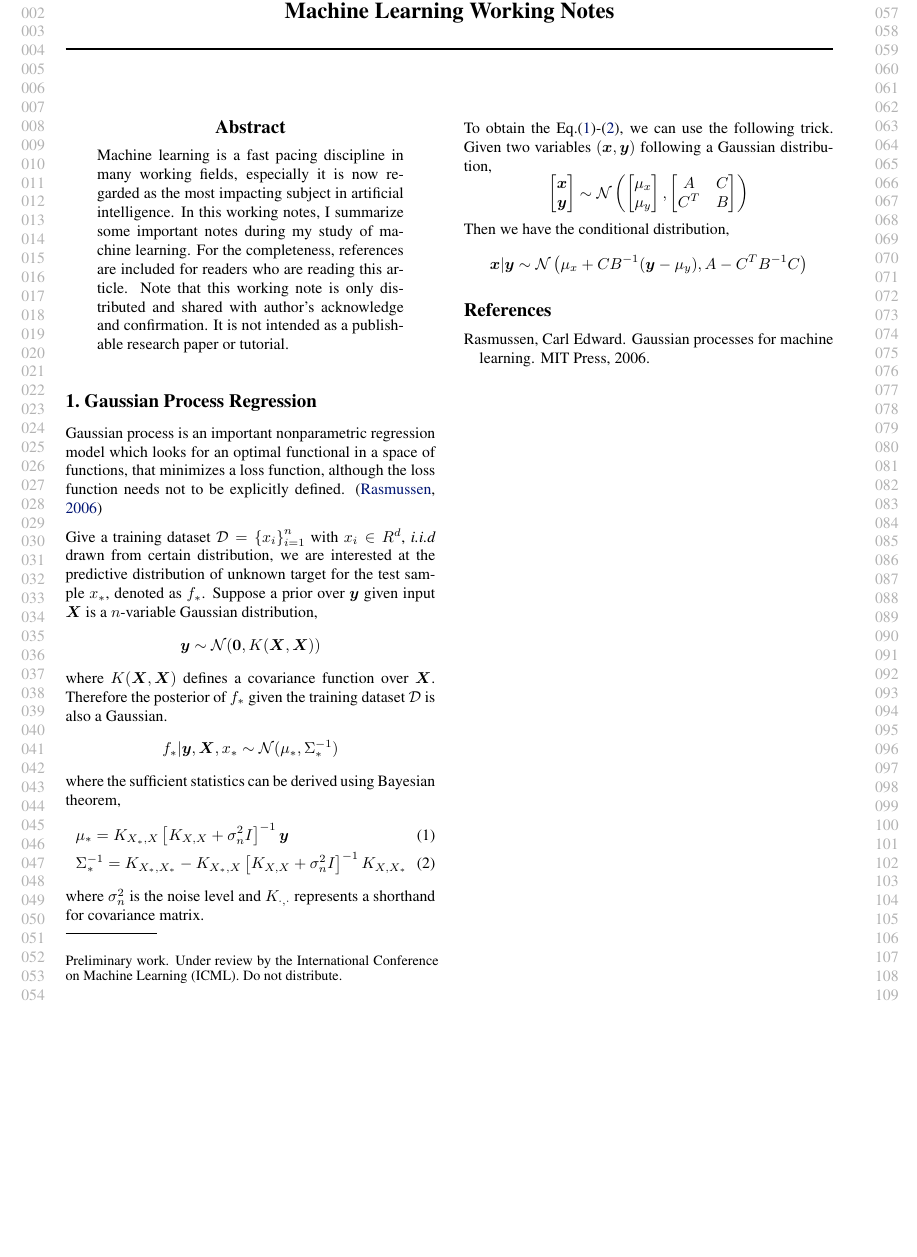
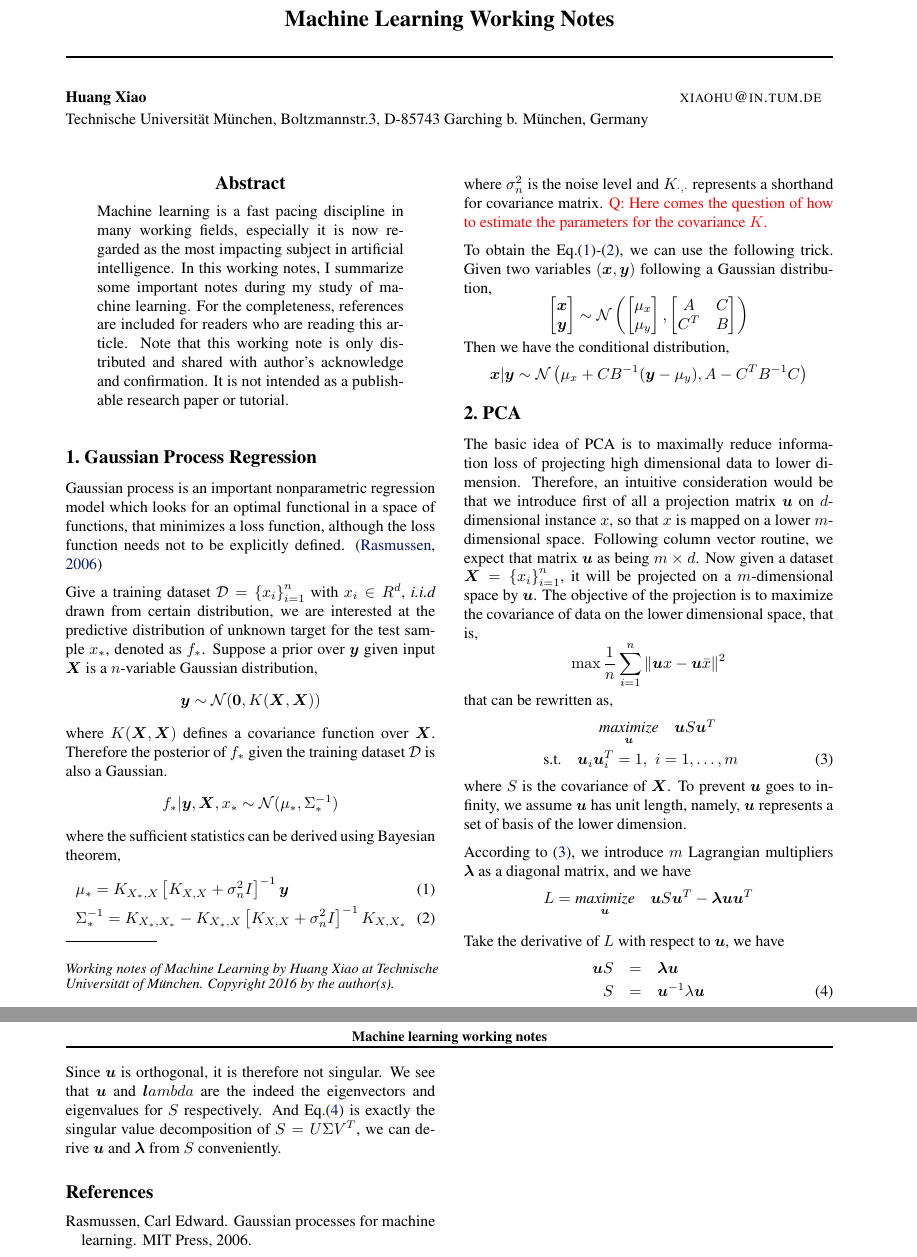
Before and after one commit to feuerchop/h3lib, a LaTeX paper (ml_notes/draft.tex, which reads ml_notes/icml2016.sty): part of the page before the commit and two parts of pages 1 and 2 of 2 after it, the two joined at a grey line, cut so that both start at the same text, the shorter picture padded with empty space. Compiled offline with pdfLaTeX.

Commit message:
update ml_notes

```diff
--- a/ml_notes/draft.tex
+++ b/ml_notes/draft.tex
@@ -34,13 +34,12 @@
 % Employ the following version of the ``usepackage'' statement for
 % submitting the draft version of the paper for review.  This will set
 % the note in the first column to ``Under review.  Do not distribute.''
-\usepackage{icml2016}
+\usepackage[accepted]{icml2016}
 
 % Employ this version of the ``usepackage'' statement after the paper has
 % been accepted, when creating the final version.  This will set the
 % note in the first column to ``Proceedings of the...''
 %\usepackage[accepted]{icml2016}
-
 %-------------------------------------------------------------
 %                      Own Commands
 %-------------------------------------------------------------
@@ -79,6 +78,8 @@
 \newcommand{\argmin}{\operatornamewithlimits{\arg\,\min}}
 \newcommand{\bmat}[1]{\begin{bmatrix}#1\end{bmatrix}}
 \newcommand{\mname}{\texttt{OLCS}}
+\newcommand{\question}[1]{\textcolor{red}{Q: #1}}
+\newcommand{\lrb}{\left{\right}}
 
 % The \icmltitle you define below is probably too long as a header.
 % Therefore, a short form for the running title is supplied here:
@@ -131,6 +132,7 @@ where the sufficient statistics can be derived using Bayesian theorem,
 	& \Sigma_*^{-1} = K_{X_*,X_*} - K_{X_*,X}\left[K_{X,X}+\sigma_n^2 I\right]^{-1}K_{X,X_*} \label{eq:gpr_cov}
 \end{align}
 where $\sigma_n^2$ is the noise level and $K_{\cdot,\cdot}$ represents a shorthand for covariance matrix.
+\question{Here comes the question of how to estimate the parameters for the covariance $K$.}
 
 To obtain the Eq.\eqref{eq:gpr_mu}-\eqref{eq:gpr_cov}, we can use the following trick.
 Given two variables $(\vct x, \vct y)$ following a Gaussian distribution,
@@ -143,6 +145,31 @@ Then we have the conditional distribution,
 \[
 \vct x|\vct y \sim \set N\left(\mu_x+CB^{-1}(\vct y - \mu_y), A - C^TB^{-1}C \right)
 \]
+
+\section{PCA}
+The basic idea of PCA is to maximally reduce information loss of projecting high dimensional data to lower dimension. Therefore, an intuitive consideration would be that we introduce first of all a projection matrix $\vct u$ on $d$-dimensional instance $x$, so that $x$ is mapped on a lower $m$-dimensional space. Following column vector routine, we expect that matrix $\vct u$ as being $m \times d$. Now given a dataset $ \vct X = \left\{  x_i\right\}_{i=1}^{n}$, it will be projected on a $ m $-dimensional space by $\vct u$. The objective of the projection is to maximize the covariance of data on the lower dimensional space, that is,
+\[
+	\max \dfrac{1}{n}\sum_{i=1}^{n}\|\vct ux - \vct u\bar{x}\|^2
+\]
+that can be rewritten as,
+\begin{eqnarray}
+	& \underset{\vct u}{\textit{maximize}}\quad \vct u S \vct u^T \nonumber \\
+	\text{s.t.} & \vct u_i\vct u_i^T = 1, \,\, i=1,\ldots,m
+	\label{eq:pca_obj}
+\end{eqnarray}
+where $S$ is the covariance of $\vct X$. To prevent $\vct u$ goes to infinity, we assume $\vct u$ has unit length, namely, $\vct u$ represents a set of basis of the lower dimension.
+
+According to \eqref{eq:pca_obj}, we introduce $m$ Lagrangian multipliers $\vct \lambda$ as a diagonal matrix, and we have
+\[ L = \underset{\vct u}{\textit{maximize}}\quad \vct u S \vct u^T - \vct\lambda \vct u\vct u^T \]
+
+Take the derivative of $L$ with respect to $\vct u$, we have
+\begin{eqnarray}
+	\vct uS & = & \vct\lambda\vct u \nonumber \\
+	S & = & \vct u^{-1}\lambda\vct u
+	\label{eq:pca_sol}
+\end{eqnarray}
+Since $\vct u$ is orthogonal, it is therefore not singular. We see that $\vct u$ and $\vct lambda$ are the indeed the eigenvectors and eigenvalues for $S$ respectively. And Eq.\eqref{eq:pca_sol} is exactly the singular value decomposition of $S=U\Sigma V^T$, we can derive $\vct u$ and $ \vct{\lambda} $ from $S$ conveniently.
+
 \bibliography{myrefs}
 \bibliographystyle{icml2016}
 
--- a/ml_notes/icml2016.sty
+++ b/ml_notes/icml2016.sty
@@ -107,18 +107,16 @@
 % final/accepted version of the ``appearing in'' note.  Modify it to
 % change that text.
 %%%%%%%%%%%%%%%%%%%%
-\newcommand{\ICML@appearing}{\textit{Proceedings of the
-$\mathit{33}^{rd}$ International Conference on Machine Learning},
-New York, NY, USA, 2016. JMLR: W\&CP volume 48.
-Copyright 2016 by the author(s).}
+\newcommand{\ICML@appearing}{\textit{Working notes of Machine Learning by Huang Xiao at Technische Universit\"{a}t of M\"{u}nchen.
+Copyright 2016 by the author(s).}}
 
 %%%%%%%%%%%%%%%%%%%%
 % This string is printed at the bottom of the page for the draft/under
 % review version of the ``appearing in'' note.  Modify it to change
 % that text.
 %%%%%%%%%%%%%%%%%%%%
-\newcommand{\Notice@String}{Preliminary work.  Under review by the
-International Conference on Machine Learning (ICML).  Do not distribute.}
+\newcommand{\Notice@String}{Working notes of Machine Learning by Huang Xiao at Technische Universit\"{a}t of M\"{u}nchen.
+Copyright 2016 by the author(s).  Do not distribute.}
 
 % Cause the declared options to actually be parsed and activated
 \ProcessOptions\relax
```
Also changed, not shown: ml_notes/draft.pdf, 4 other files.
